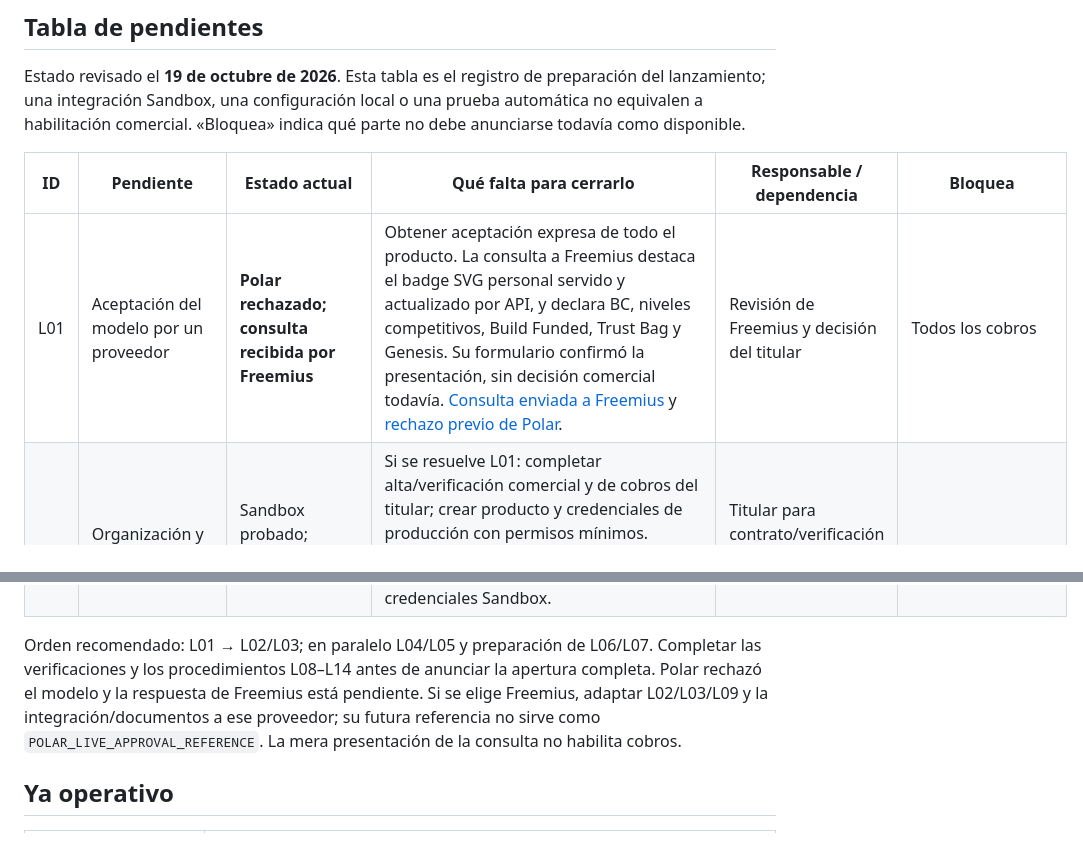
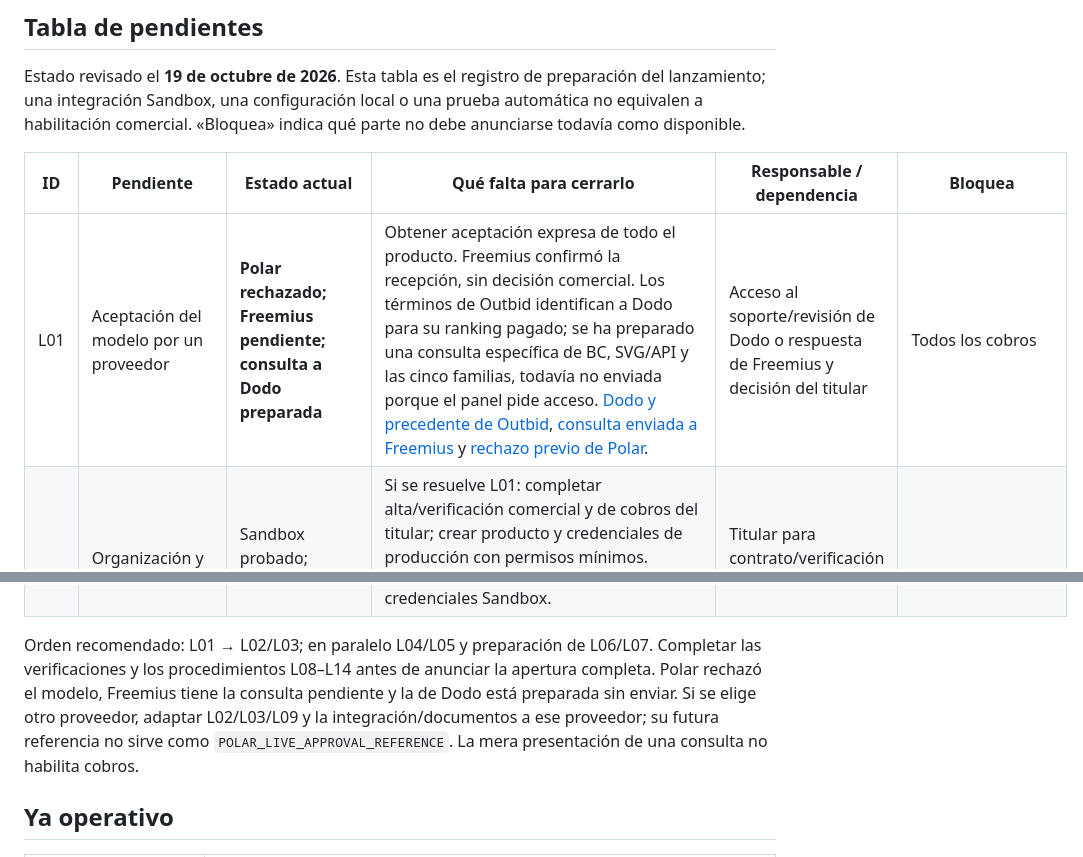
Before and after one commit to sergineko/BadgeWars, a Markdown page: docs/review-and-launch.md, 2 parts joined by grey strips. Rendered like a GitHub page.

```diff
--- a/docs/review-and-launch.md
+++ b/docs/review-and-launch.md
@@ -8,7 +8,7 @@ Estado revisado el **19 de octubre de 2026**. Esta tabla es el registro de prepa
 
 | ID | Pendiente | Estado actual | Qué falta para cerrarlo | Responsable / dependencia | Bloquea |
 |---|---|---|---|---|---|
-| L01 | Aceptación del modelo por un proveedor | **Polar rechazado; consulta recibida por Freemius** | Obtener aceptación expresa de todo el producto. La consulta a Freemius destaca el badge SVG personal servido y actualizado por API, y declara BC, niveles competitivos, Build Funded, Trust Bag y Genesis. Su formulario confirmó la presentación, sin decisión comercial todavía. [Consulta enviada a Freemius](freemius-model-review.md) y [rechazo previo de Polar](polar-model-review.md). | Revisión de Freemius y decisión del titular | Todos los cobros |
+| L01 | Aceptación del modelo por un proveedor | **Polar rechazado; Freemius pendiente; consulta a Dodo preparada** | Obtener aceptación expresa de todo el producto. Freemius confirmó la recepción, sin decisión comercial. Los términos de Outbid identifican a Dodo para su ranking pagado; se ha preparado una consulta específica de BC, SVG/API y las cinco familias, todavía no enviada porque el panel pide acceso. [Dodo y precedente de Outbid](dodo-model-review.md), [consulta enviada a Freemius](freemius-model-review.md) y [rechazo previo de Polar](polar-model-review.md). | Acceso al soporte/revisión de Dodo o respuesta de Freemius y decisión del titular | Todos los cobros |
 | L02 | Organización y cobros Polar de producción | Sandbox probado; producción bloqueada por L01 | Si se resuelve L01: completar alta/verificación comercial y de cobros del titular; crear producto y credenciales de producción con permisos mínimos. Configurar organización, producto, slug del portal y entorno. Establecer `POLAR_LIVE_APPROVAL_REFERENCE` solo tras una aprobación real, nunca con el rechazo ni una referencia de Sandbox. | Titular para contrato/verificación y configuración técnica; depende de L01 | Todos los cobros |
 | L03 | Webhook permanente | Relay temporal de Sandbox cerrado | Configurar `https://badgewars.com/api/polar/webhook`, versión `2026-10`, firma Standard Webhooks y eventos `order.paid`, `order.updated`, `order.refunded`, `refund.created`, `refund.updated`. Probar recepción, reintento y conciliación sin duplicaciones. | Configuración técnica y Polar | Todos los cobros |
 | L04 | Google para usuarios generales | OAuth real probado; app en Testing | Publicar el consentimiento y completar los requisitos de marca/dominio que solicite Google. Probar una cuenta ajena a la lista de usuarios de prueba. | Titular y Google | Acceso público con Google |
@@ -23,7 +23,7 @@ Estado revisado el **19 de octubre de 2026**. Esta tabla es el registro de prepa
 | L13 | Revisión legal/fiscal final | Documentos ES/EN con titular y reglas r7 publicados | Validar actividad e impuestos propios, derechos del consumidor, confirmación contractual, privacidad y acuerdos con proveedores. Alinear cualquier condición de la revisión de Polar. No publicar el teléfono del titular. | Titular y asesoría; resultado de L01 | Apertura comercial |
 | L14 | Custodia y caducidad de credenciales | Secretos fuera de Git; token de instalación temporal | Revisar vencimientos y accesos mínimos; conservar de forma protegida los secretos de producción y preparar un procedimiento de despliegue/rotación sin depender del token temporal ni reutilizar credenciales Sandbox. | Titular y operación técnica | Mantenimiento seguro |
 
-Orden recomendado: L01 → L02/L03; en paralelo L04/L05 y preparación de L06/L07. Completar las verificaciones y los procedimientos L08–L14 antes de anunciar la apertura completa. Polar rechazó el modelo y la respuesta de Freemius está pendiente. Si se elige Freemius, adaptar L02/L03/L09 y la integración/documentos a ese proveedor; su futura referencia no sirve como `POLAR_LIVE_APPROVAL_REFERENCE`. La mera presentación de la consulta no habilita cobros.
+Orden recomendado: L01 → L02/L03; en paralelo L04/L05 y preparación de L06/L07. Completar las verificaciones y los procedimientos L08–L14 antes de anunciar la apertura completa. Polar rechazó el modelo, Freemius tiene la consulta pendiente y la de Dodo está preparada sin enviar. Si se elige otro proveedor, adaptar L02/L03/L09 y la integración/documentos a ese proveedor; su futura referencia no sirve como `POLAR_LIVE_APPROVAL_REFERENCE`. La mera presentación de una consulta no habilita cobros.
 
 ## Ya operativo
 
```
Also changed, not shown: README.md (+1 -1 lines), docs/dodo-model-review.md (added, +82 -0 lines).
